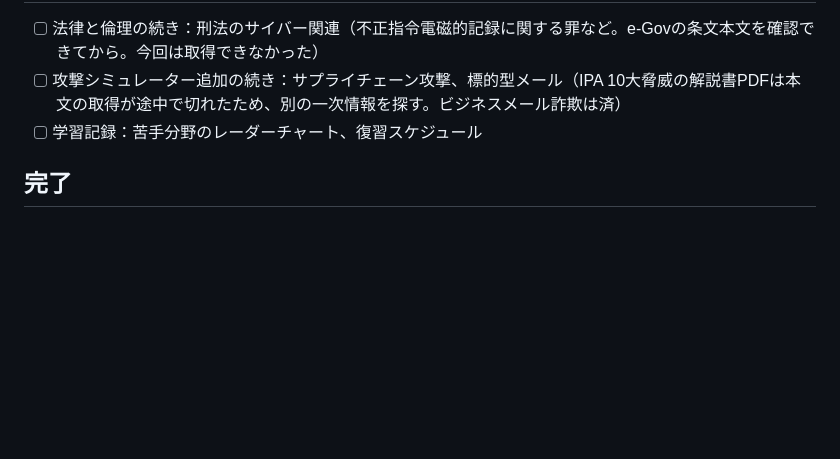
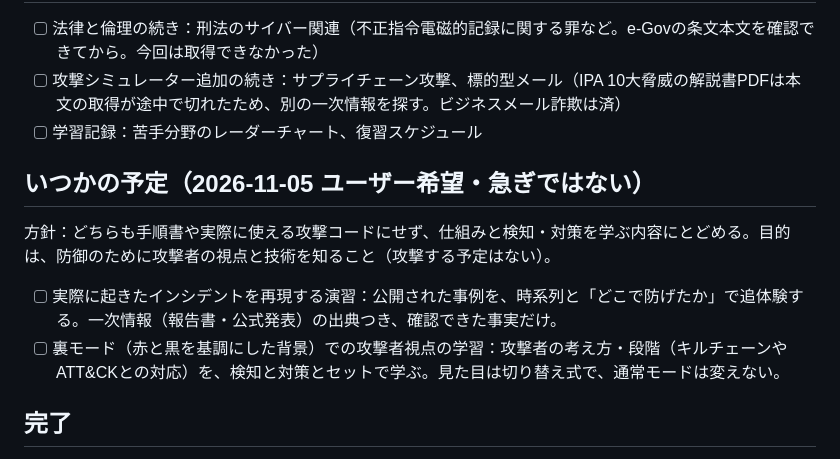
Before and after one commit to SSSSeEd/security-tracer, a Markdown page: ROADMAP.md, the part around the change. Drawn GitHub-style; blank space fills up the shorter version.

Commit message:
ROADMAP/HANDOFF: インシデント再現演習と裏モード（攻撃者視点）をいつかの予定に追加
Co-Authored-By: Claude Sonnet 5.5 <noreply@anthropic.com>
Claude-Session: https://claude.ai/code/session_01SfAdfQ5TiPMf2NzH9RNiej

```diff
--- a/ROADMAP.md
+++ b/ROADMAP.md
@@ -12,6 +12,11 @@
 - [ ] 攻撃シミュレーター追加の続き：サプライチェーン攻撃、標的型メール（IPA 10大脅威の解説書PDFは本文の取得が途中で切れたため、別の一次情報を探す。ビジネスメール詐欺は済）
 - [ ] 学習記録：苦手分野のレーダーチャート、復習スケジュール
 
+## いつかの予定（2026-11-05 ユーザー希望・急ぎではない）
+方針：どちらも手順書や実際に使える攻撃コードにせず、仕組みと検知・対策を学ぶ内容にとどめる。目的は、防御のために攻撃者の視点と技術を知ること（攻撃する予定はない）。
+- [ ] 実際に起きたインシデントを再現する演習：公開された事例を、時系列と「どこで防げたか」で追体験する。一次情報（報告書・公式発表）の出典つき、確認できた事実だけ。
+- [ ] 裏モード（赤と黒を基調にした背景）での攻撃者視点の学習：攻撃者の考え方・段階（キルチェーンやATT&CKとの対応）を、検知と対策とセットで学ぶ。見た目は切り替え式で、通常モードは変えない。
+
 ## 完了
 - [x] 2026-11-04 ラボ「パスワードの保存方式」（平文→SHA-256→ソルト→PBKDF2、反復回数、辞書での解析を実測）とレッスン、ラボ「SQLを動かす」（sql.js 同梱の本物のSQLite、値の渡し方の比較）とレッスン。出典は OWASP・RFC 8018・W3C・SQLite
 - [x] 2026-11-04 攻撃シミュレーター「取引先を装った振込先変更」（ビジネスメール詐欺。出典は警察庁。電話確認と送信元アドレス確認で結果が変わる）、PWAオフライン対応（`sw.js`、ネットワーク優先・失敗時にキャッシュ。`tools/check.js` がキャッシュ一覧の漏れを検出）
```
Also changed, not shown: HANDOFF.md (+1 -0 lines).
